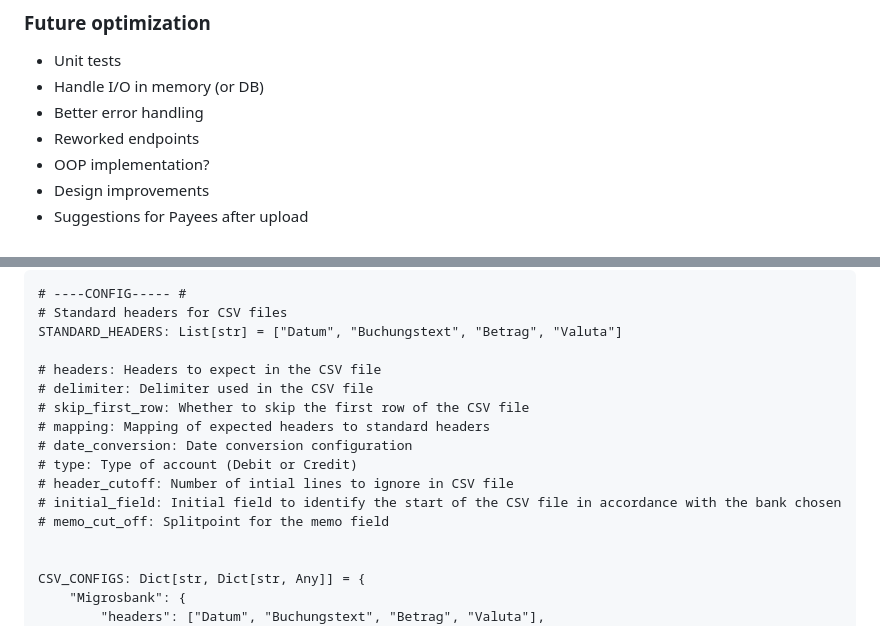
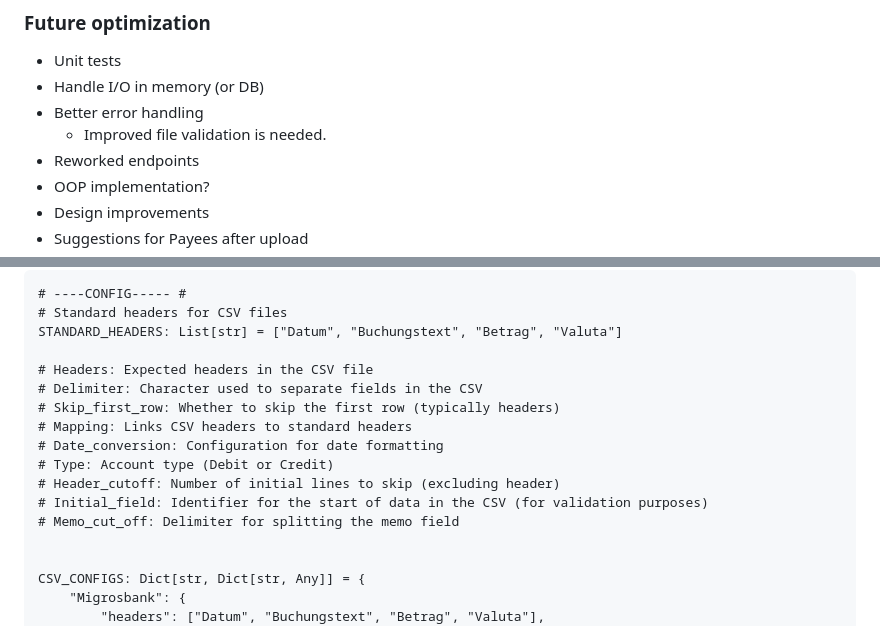
Before and after one commit to AmirAttoun/YNAB-Converter, a Markdown page: README.md, 2 parts joined by grey strips. Rendered like a GitHub page.

Commit message:
additions

```diff
--- a/README.md
+++ b/README.md
@@ -68,6 +68,7 @@ Payment categories will need to be added in YNAB as the .csv import does not sup
 - Unit tests
 - Handle I/O in memory (or DB)
 - Better error handling
+    - Improved file validation is needed.
 - Reworked endpoints
 - OOP implementation?
 - Design improvements
@@ -117,15 +118,15 @@ uvicorn main:app --reload
 # Standard headers for CSV files
 STANDARD_HEADERS: List[str] = ["Datum", "Buchungstext", "Betrag", "Valuta"]
 
-# headers: Headers to expect in the CSV file
-# delimiter: Delimiter used in the CSV file
-# skip_first_row: Whether to skip the first row of the CSV file
-# mapping: Mapping of expected headers to standard headers
-# date_conversion: Date conversion configuration
-# type: Type of account (Debit or Credit)
-# header_cutoff: Number of intial lines to ignore in CSV file
-# initial_field: Initial field to identify the start of the CSV file in accordance with the bank chosen
-# memo_cut_off: Splitpoint for the memo field
+# Headers: Expected headers in the CSV file
+# Delimiter: Character used to separate fields in the CSV
+# Skip_first_row: Whether to skip the first row (typically headers)
+# Mapping: Links CSV headers to standard headers
+# Date_conversion: Configuration for date formatting
+# Type: Account type (Debit or Credit)
+# Header_cutoff: Number of initial lines to skip (excluding header)
+# Initial_field: Identifier for the start of data in the CSV (for validation purposes)
+# Memo_cut_off: Delimiter for splitting the memo field
 
 
 CSV_CONFIGS: Dict[str, Dict[str, Any]] = {
```
